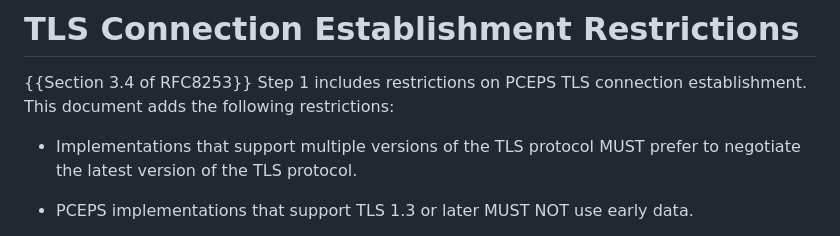
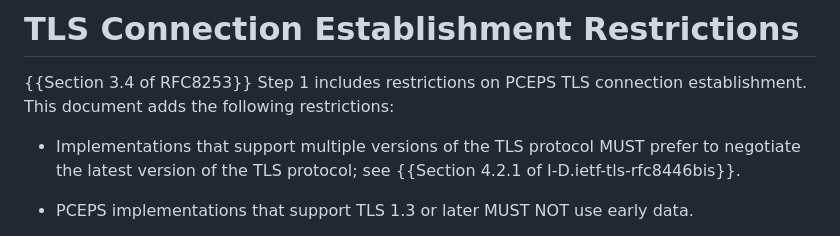
Before and after one commit to ietf-wg-pce/draft-ietf-pce-pceps-tls13, a Markdown page: draft-ietf-pce-pceps-tls13.md, the part around the change. Rendered like a GitHub page.

Commit message:
Address Paul's comments (#20)
* Address Paul's comments

Closes #19.

* fix ref

```diff
--- a/draft-ietf-pce-pceps-tls13.md
+++ b/draft-ietf-pce-pceps-tls13.md
@@ -83,7 +83,8 @@ peer identity, and failure handling.
 establishment. This document adds the following restrictions:
 
 * Implementations that support multiple versions of the TLS protocol MUST
-prefer to negotiate the latest version of the TLS protocol.
+prefer to negotiate the latest version of the TLS protocol; see
+{{Section 4.2.1 of I-D.ietf-tls-rfc8446bis}}.
 
 * PCEPS implementations that support TLS 1.3 or later MUST NOT use early data.
 
```
